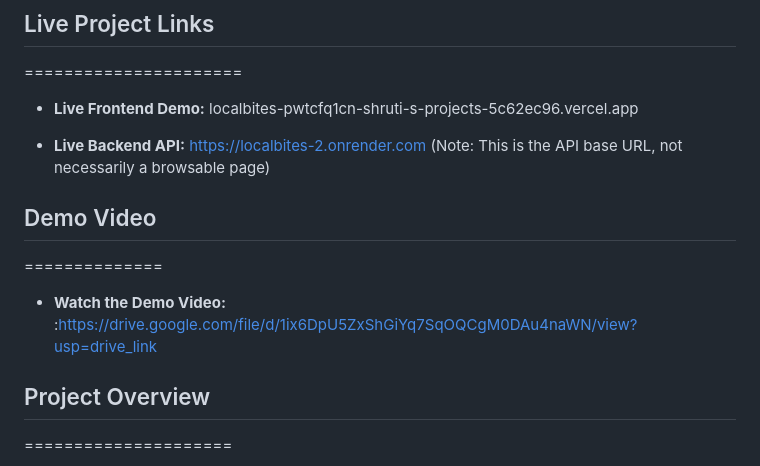
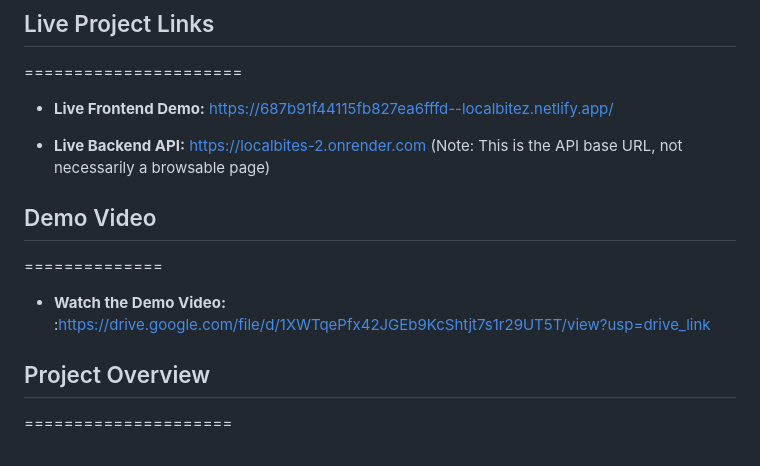
Before and after one commit to shrutinimai/localbites, a Markdown page: README.md, the part around the change. GitHub-like rendering.

```diff
--- a/README.md
+++ b/README.md
@@ -3,7 +3,8 @@
 ## Live Project Links
 ======================
 
-* **Live Frontend Demo:** localbites-pwtcfq1cn-shruti-s-projects-5c62ec96.vercel.app
+
+* **Live Frontend Demo:** https://687b91f44115fb827ea6fffd--localbitez.netlify.app/
 
 * **Live Backend API:** https://localbites-2.onrender.com
 (Note: This is the API base URL, not necessarily a browsable page)
@@ -11,7 +12,7 @@
 ## Demo Video
 ==============
 
-* **Watch the Demo Video:** :https://drive.google.com/file/d/1ix6DpU5ZxShGiYq7SqOQCgM0DAu4naWN/view?usp=drive_link
+* **Watch the Demo Video:** :https://drive.google.com/file/d/1XWTqePfx42JGEb9KcShtjt7s1r29UT5T/view?usp=drive_link
 
 
 ## Project Overview
```
